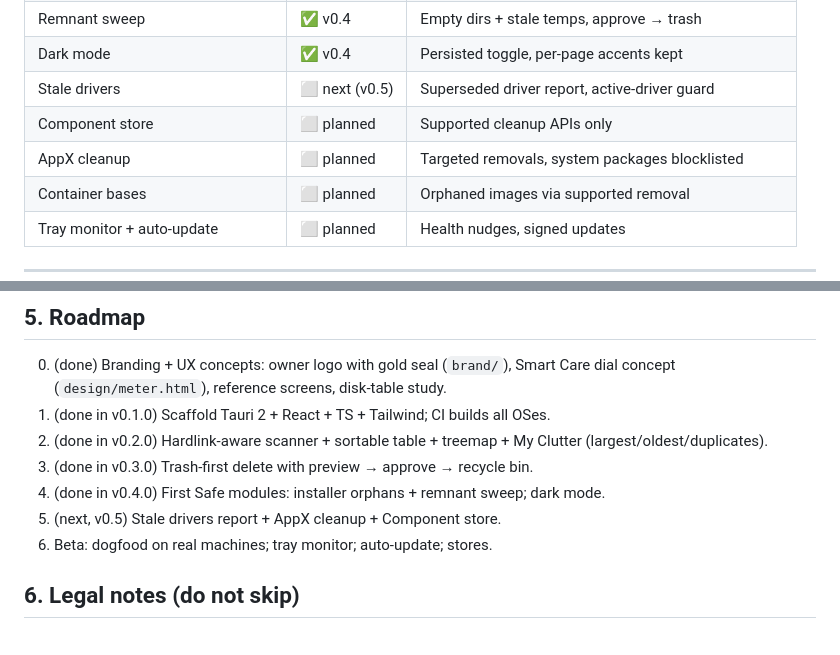
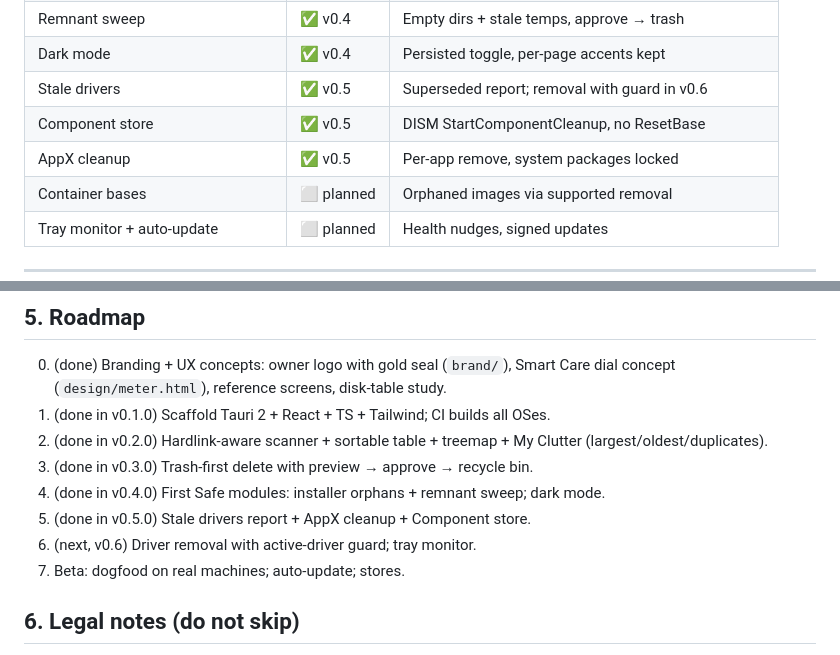
Before and after one commit to yourbossdonpely/oscleaner, a Markdown page: README.md, 2 parts joined by grey strips. Drawn GitHub-style.

Commit message:
OS Cleaner v0.5.0: drivers, AppX, component store

```diff
--- a/README.md
+++ b/README.md
@@ -62,9 +65,9 @@ All releases live on the [releases page](https://github.com/yourbossdonpely/oscl
 | Installer orphans | ✅ v0.4 | Zero-reference cached installers, backup-first + restore |
 | Remnant sweep | ✅ v0.4 | Empty dirs + stale temps, approve → trash |
 | Dark mode | ✅ v0.4 | Persisted toggle, per-page accents kept |
-| Stale drivers | ⬜ next (v0.5) | Superseded driver report, active-driver guard |
-| Component store | ⬜ planned | Supported cleanup APIs only |
-| AppX cleanup | ⬜ planned | Targeted removals, system packages blocklisted |
+| Stale drivers | ✅ v0.5 | Superseded report; removal with guard in v0.6 |
+| Component store | ✅ v0.5 | DISM StartComponentCleanup, no ResetBase |
+| AppX cleanup | ✅ v0.5 | Per-app remove, system packages locked |
 | Container bases | ⬜ planned | Orphaned images via supported removal |
 | Tray monitor + auto-update | ⬜ planned | Health nudges, signed updates |
 
@@ -217,8 +220,9 @@ Duplicate skill ids exist, so load by full path:
 2. (done in v0.2.0) Hardlink-aware scanner + sortable table + treemap + My Clutter (largest/oldest/duplicates).
 3. (done in v0.3.0) Trash-first delete with preview → approve → recycle bin.
 4. (done in v0.4.0) First Safe modules: installer orphans + remnant sweep; dark mode.
-5. (next, v0.5) Stale drivers report + AppX cleanup + Component store.
-6. Beta: dogfood on real machines; tray monitor; auto-update; stores.
+5. (done in v0.5.0) Stale drivers report + AppX cleanup + Component store.
+6. (next, v0.6) Driver removal with active-driver guard; tray monitor.
+7. Beta: dogfood on real machines; auto-update; stores.
 
 ## 6. Legal notes (do not skip)
 
```
Also changed, not shown: other parts of README.md (+6 -3 lines), docs/screenshots/v0.5-appx.png (added), docs/screenshots/v0.5-component.png (added), docs/screenshots/v0.5-drivers.png (added), 7 other files.
